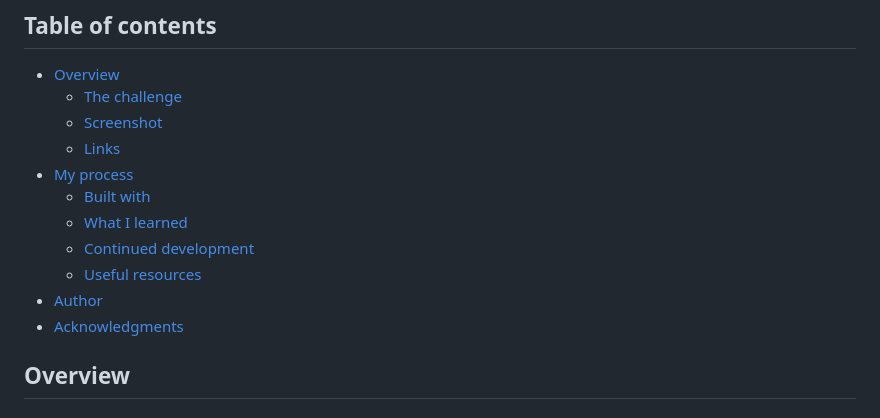
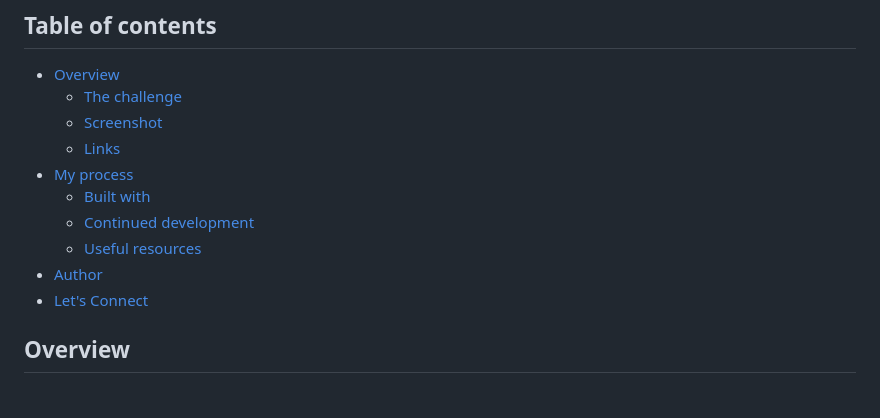
Before and after one commit to sudhanshu287/age-calculator-app, a Markdown page: README.md, the part around the change printed below. Rendered like a GitHub page.

```diff
--- a/README.md
+++ b/README.md
@@ -10,11 +10,10 @@ This is a solution to the [Age calculator app challenge on Frontend Mentor](http
   - [Links](#links)
 - [My process](#my-process)
   - [Built with](#built-with)
-  - [What I learned](#what-i-learned)
   - [Continued development](#continued-development)
   - [Useful resources](#useful-resources)
 - [Author](#author)
-- [Acknowledgments](#acknowledgments)
+- [Let's Connect](#lets-connect)
 
 ## Overview
 
```
Also changed, not shown: other parts of README.md (+8 -4 lines), preview-images/age-calculator-desktop-preview.png (added), preview-images/age-calculator-mobile-preview.png (added).
